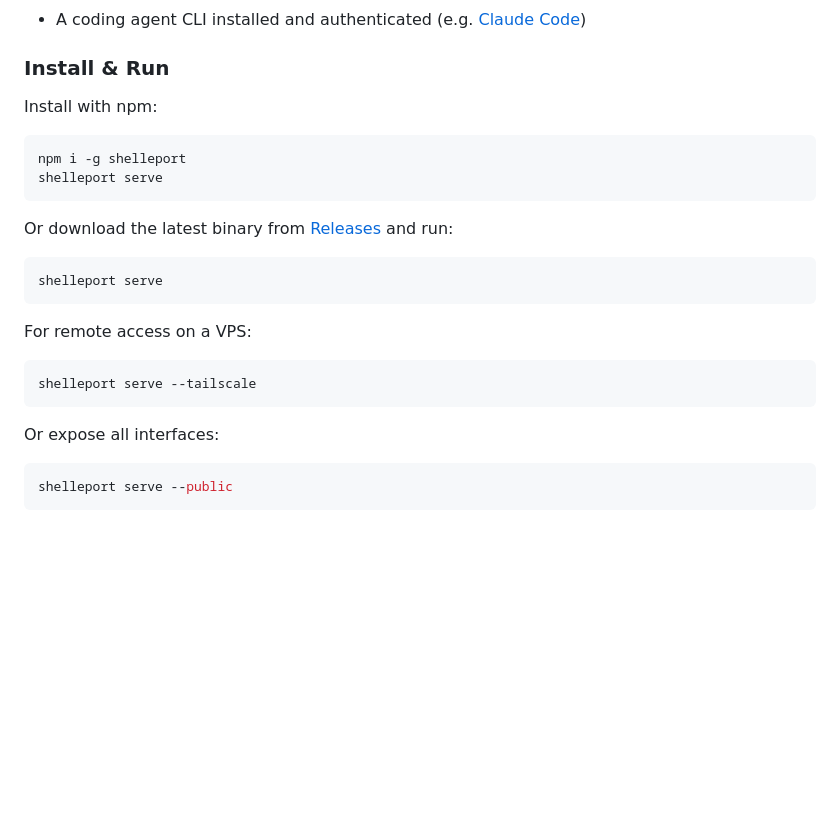
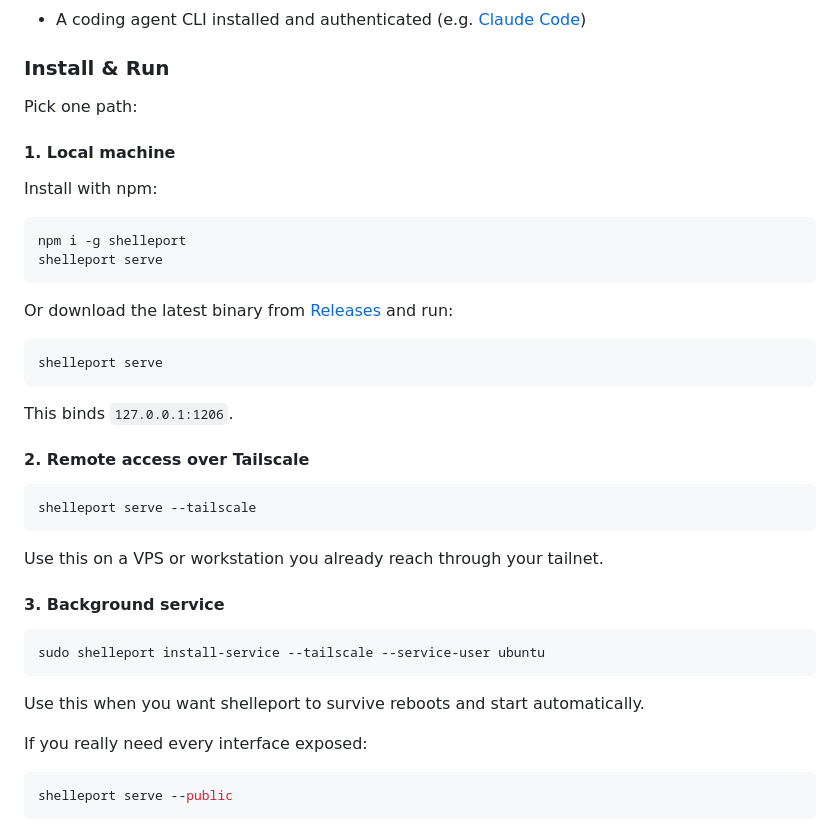
Before and after one commit to obviyus/shelleport, a Markdown page: README.md, the part around the change. Rendered like a GitHub page; blank space fills up the shorter version.

Commit message:
docs: split first-run install paths

````diff
--- a/README.md
+++ b/README.md
@@ -14,6 +14,10 @@ Start, monitor, and interact with AI coding sessions on any machine. All from yo
 
 ### Install & Run
 
+Pick one path:
+
+#### 1. Local machine
+
 Install with npm:
 
 ```bash
@@ -27,13 +31,25 @@ Or download the latest binary from [Releases](https://github.com/obviyus/shellep
 shelleport serve
 ```
 
-For remote access on a VPS:
+This binds `127.0.0.1:1206`.
+
+#### 2. Remote access over Tailscale
 
 ```bash
 shelleport serve --tailscale
 ```
 
-Or expose all interfaces:
+Use this on a VPS or workstation you already reach through your tailnet.
+
+#### 3. Background service
+
+```bash
+sudo shelleport install-service --tailscale --service-user ubuntu
+```
+
+Use this when you want shelleport to survive reboots and start automatically.
+
+If you really need every interface exposed:
 
 ```bash
 shelleport serve --public
````
